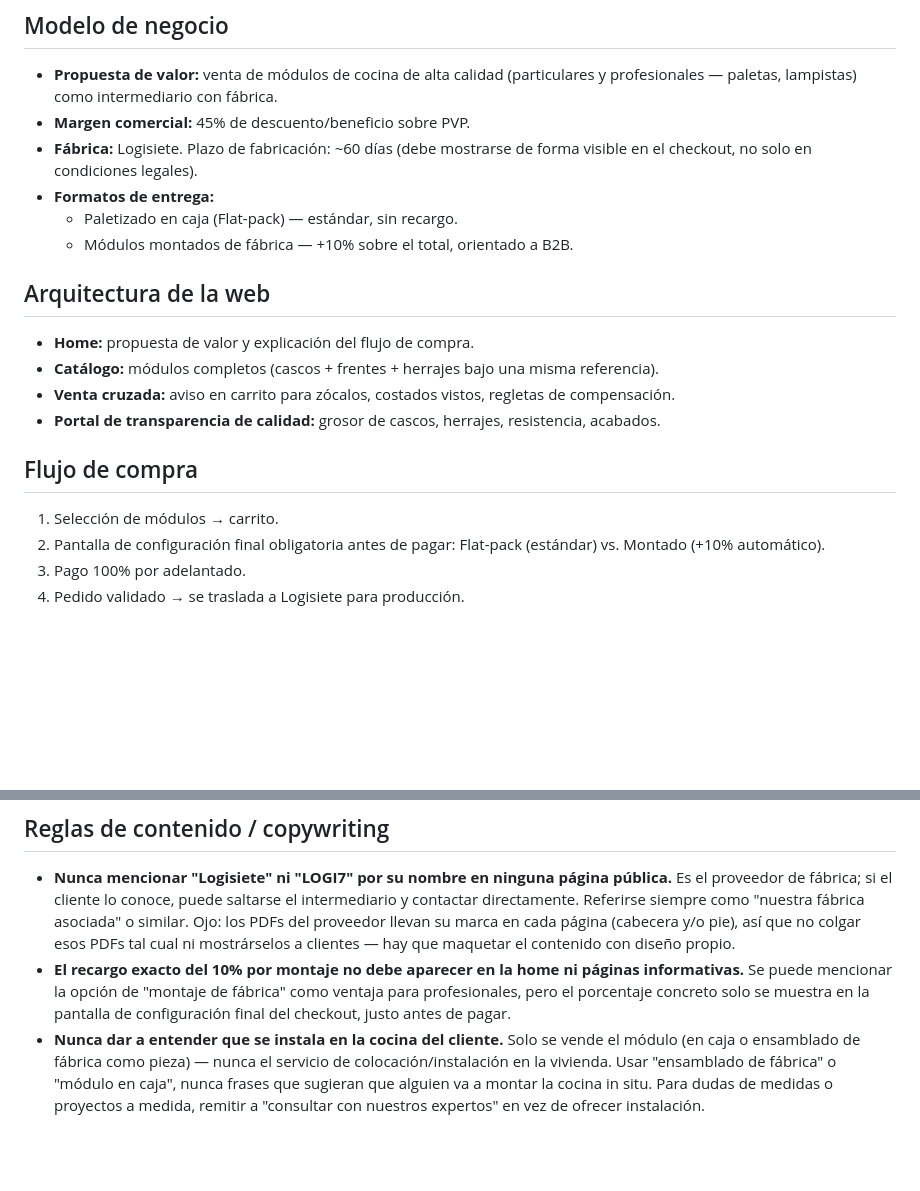
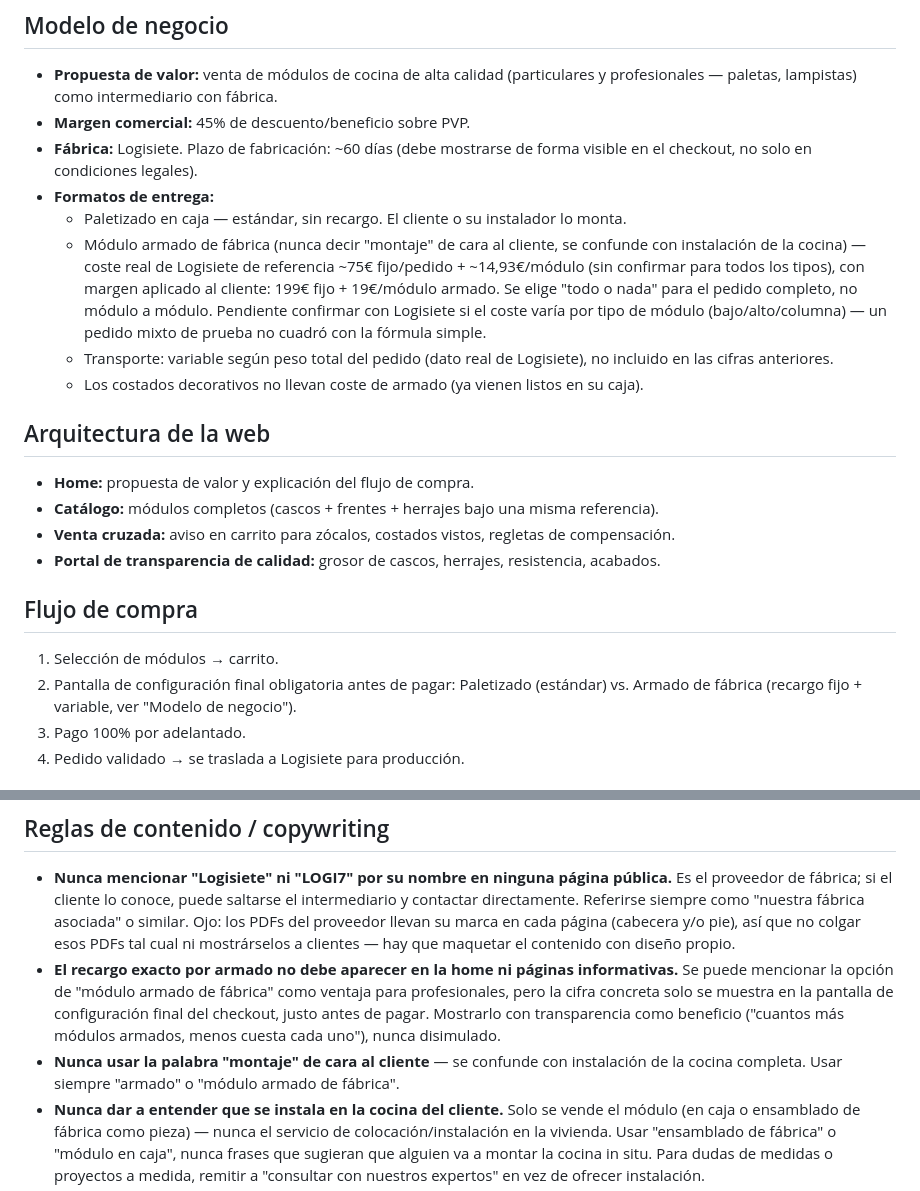
Before and after one commit to jdanielhl1984-commits/cocinadirecta.com, a Markdown page: proyecto.md, 2 parts joined by grey strips. Rendered like a GitHub page; blank space fills up the shorter version.

```diff
--- a/proyecto.md
+++ b/proyecto.md
@@ -6,8 +6,10 @@
 - **Margen comercial:** 45% de descuento/beneficio sobre PVP.
 - **Fábrica:** Logisiete. Plazo de fabricación: ~60 días (debe mostrarse de forma visible en el checkout, no solo en condiciones legales).
 - **Formatos de entrega:**
-  - Paletizado en caja (Flat-pack) — estándar, sin recargo.
-  - Módulos montados de fábrica — +10% sobre el total, orientado a B2B.
+  - Paletizado en caja — estándar, sin recargo. El cliente o su instalador lo monta.
+  - Módulo armado de fábrica (nunca decir "montaje" de cara al cliente, se confunde con instalación de la cocina) — coste real de Logisiete de referencia ~75€ fijo/pedido + ~14,93€/módulo (sin confirmar para todos los tipos), con margen aplicado al cliente: 199€ fijo + 19€/módulo armado. Se elige "todo o nada" para el pedido completo, no módulo a módulo. Pendiente confirmar con Logisiete si el coste varía por tipo de módulo (bajo/alto/columna) — un pedido mixto de prueba no cuadró con la fórmula simple.
+  - Transporte: variable según peso total del pedido (dato real de Logisiete), no incluido en las cifras anteriores.
+  - Los costados decorativos no llevan coste de armado (ya vienen listos en su caja).
 
 ## Arquitectura de la web
 
@@ -19,7 +21,7 @@
 ## Flujo de compra
 
 1. Selección de módulos → carrito.
-2. Pantalla de configuración final obligatoria antes de pagar: Flat-pack (estándar) vs. Montado (+10% automático).
+2. Pantalla de configuración final obligatoria antes de pagar: Paletizado (estándar) vs. Armado de fábrica (recargo fijo + variable, ver "Modelo de negocio").
 3. Pago 100% por adelantado.
 4. Pedido validado → se traslada a Logisiete para producción.
 
@@ -33,7 +35,8 @@
 ## Reglas de contenido / copywriting
 
 - **Nunca mencionar "Logisiete" ni "LOGI7" por su nombre en ninguna página pública.** Es el proveedor de fábrica; si el cliente lo conoce, puede saltarse el intermediario y contactar directamente. Referirse siempre como "nuestra fábrica asociada" o similar. Ojo: los PDFs del proveedor llevan su marca en cada página (cabecera y/o pie), así que no colgar esos PDFs tal cual ni mostrárselos a clientes — hay que maquetar el contenido con diseño propio.
-- **El recargo exacto del 10% por montaje no debe aparecer en la home ni páginas informativas.** Se puede mencionar la opción de "montaje de fábrica" como ventaja para profesionales, pero el porcentaje concreto solo se muestra en la pantalla de configuración final del checkout, justo antes de pagar.
+- **El recargo exacto por armado no debe aparecer en la home ni páginas informativas.** Se puede mencionar la opción de "módulo armado de fábrica" como ventaja para profesionales, pero la cifra concreta solo se muestra en la pantalla de configuración final del checkout, justo antes de pagar. Mostrarlo con transparencia como beneficio ("cuantos más módulos armados, menos cuesta cada uno"), nunca disimulado.
+- **Nunca usar la palabra "montaje" de cara al cliente** — se confunde con instalación de la cocina completa. Usar siempre "armado" o "módulo armado de fábrica".
 - **Nunca dar a entender que se instala en la cocina del cliente.** Solo se vende el módulo (en caja o ensamblado de fábrica como pieza) — nunca el servicio de colocación/instalación en la vivienda. Usar "ensamblado de fábrica" o "módulo en caja", nunca frases que sugieran que alguien va a montar la cocina in situ. Para dudas de medidas o proyectos a medida, remitir a "consultar con nuestros expertos" en vez de ofrecer instalación.
 - **Nunca hacer afirmaciones sobre lo que hace o no hace la competencia** (ej. "los módulos económicos del mercado suelen ser de 16mm"). Los datos técnicos propios (19mm, herrajes Blum, etc.) se presentan como hechos verificables sobre el producto propio, sin comparación directa ni generalización sobre otras marcas — riesgo de publicidad comparativa/desleal.
 - **Voz de marca: "equipo"/"nosotros", nunca primera persona individual.** Aunque hoy sea una sola persona detrás del proyecto, la web debe sonar a equipo/empresa consolidada ("nuestro equipo", "profesionales con experiencia"), nunca "yo diseño tu cocina".
```
Also changed, not shown: other parts of proyecto.md (+26 -1 lines).
